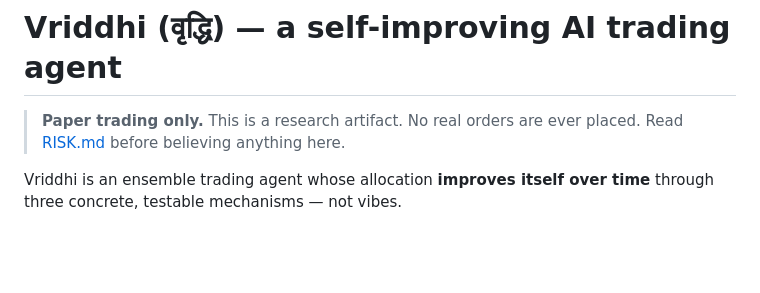
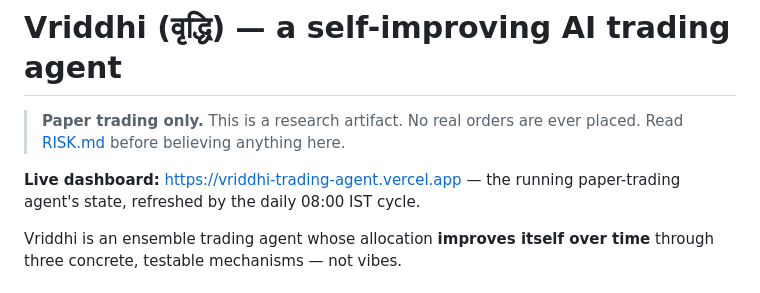
Before and after one commit to saketkumar-18/vriddhi, a Markdown page: README.md, the part around the change. Drawn GitHub-style; blank space fills up the shorter version.

Commit message:
docs: add live dashboard link (verified 200)

```diff
--- a/README.md
+++ b/README.md
@@ -2,6 +2,8 @@
 
 > **Paper trading only.** This is a research artifact. No real orders are
 > ever placed. Read [RISK.md](RISK.md) before believing anything here.
+
+**Live dashboard:** https://vriddhi-trading-agent.vercel.app — the running paper-trading agent's state, refreshed by the daily 08:00 IST cycle.
 
 Vriddhi is an ensemble trading agent whose allocation **improves itself over
 time** through three concrete, testable mechanisms — not vibes.
```
